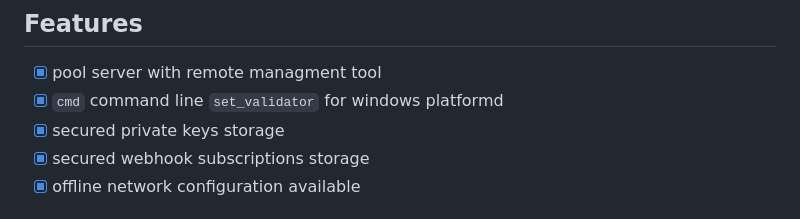
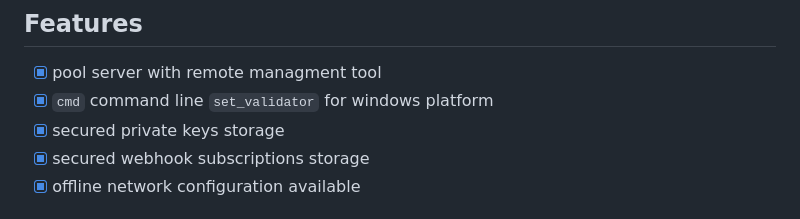
Before and after one commit to Moustikitos/python-mainsail, a Markdown page: readme.md, the part around the change. GitHub-like rendering.

Commit message:
doc: readme update

```diff
--- a/readme.md
+++ b/readme.md
@@ -93,7 +93,7 @@ activate = 1
 ## Features
 
 * [x] pool server with remote managment tool
-* [x] `cmd` command line `set_validator` for windows platformd
+* [x] `cmd` command line `set_validator` for windows platform
 * [x] secured private keys storage
 * [x] secured webhook subscriptions storage
 * [x] offline network configuration available
```
